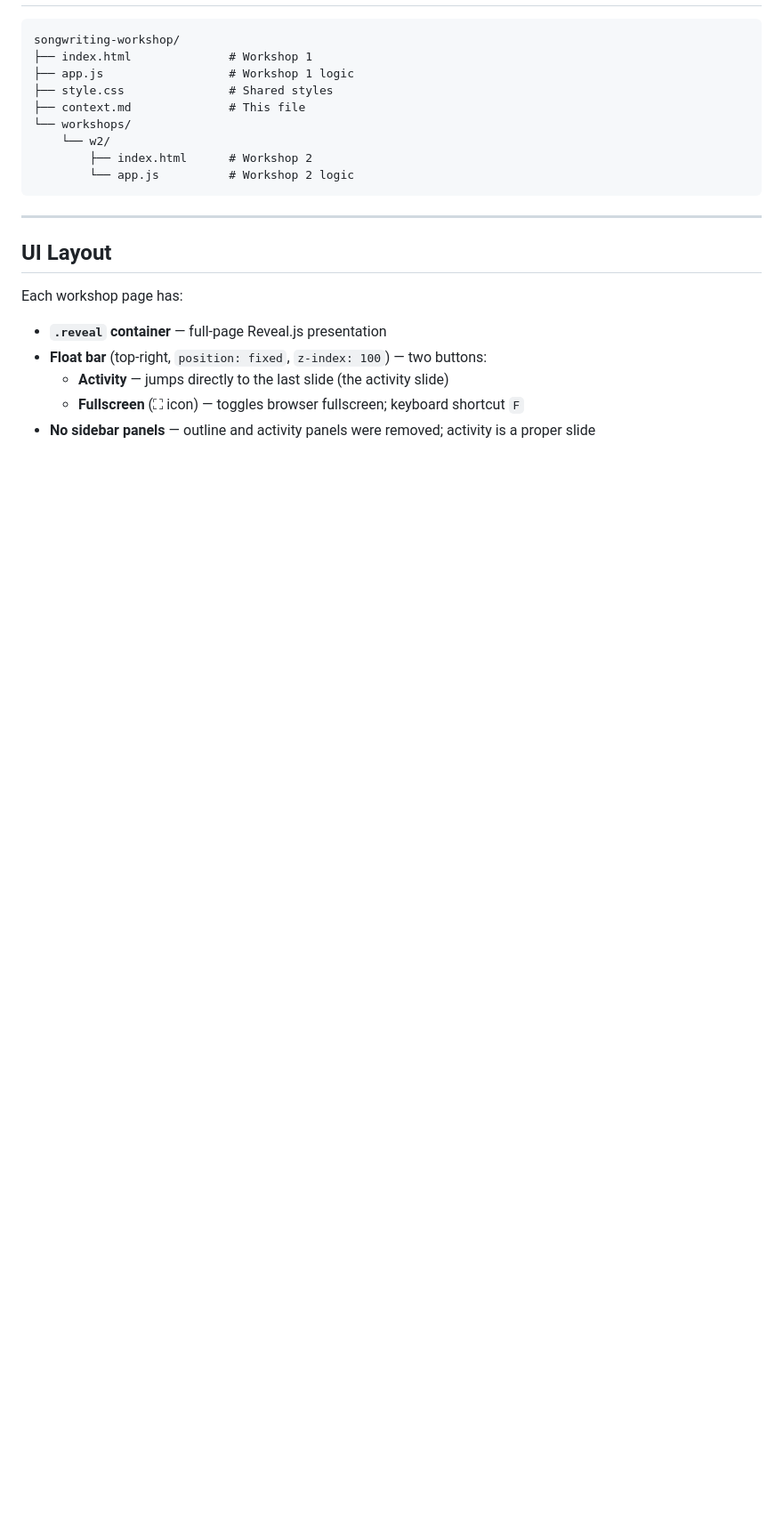
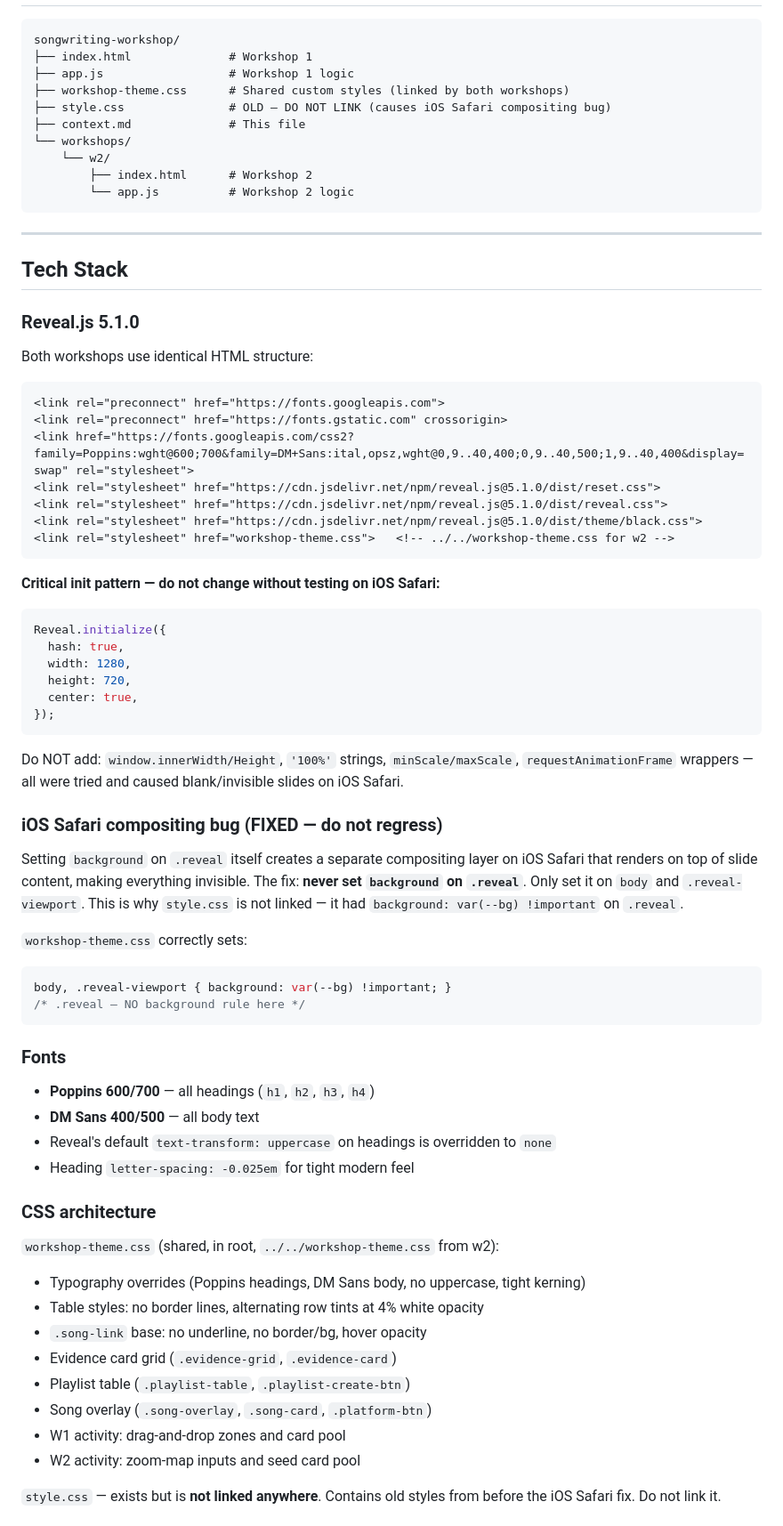
Before and after one commit to dougmcarthur/songwriting-workshop, a Markdown page: context.md, the part around one of its changes. Shown at 89% size. GitHub-like rendering; blank space fills up the shorter version.

````diff
--- a/context.md
+++ b/context.md
@@ -76,7 +23,8 @@ window.addEventListener('resize', () => Reveal.layout());
 songwriting-workshop/
 ├── index.html              # Workshop 1
 ├── app.js                  # Workshop 1 logic
-├── style.css               # Shared styles
+├── workshop-theme.css      # Shared custom styles (linked by both workshops)
+├── style.css               # OLD — DO NOT LINK (causes iOS Safari compositing bug)
 ├── context.md              # This file
 └── workshops/
     └── w2/
@@ -86,11 +34,62 @@ songwriting-workshop/
 
 ---
 
-## UI Layout
+## Tech Stack
 
-Each workshop page has:
-- **`.reveal` container** — full-page Reveal.js presentation
-- **Float bar** (top-right, `position: fixed`, `z-index: 100`) — two buttons:
-  - **Activity** — jumps directly to the last slide (the activity slide)
-  - **Fullscreen** (⛶ icon) — toggles browser fullscreen; keyboard shortcut `F`
-- **No sidebar panels** — outline and activity panels were removed; activity is a proper slide
+### Reveal.js 5.1.0
+
+Both workshops use identical HTML structure:
+
+```html
+<link rel="preconnect" href="https://fonts.googleapis.com">
+<link rel="preconnect" href="https://fonts.gstatic.com" crossorigin>
+<link href="https://fonts.googleapis.com/css2?family=Poppins:wght@600;700&family=DM+Sans:ital,opsz,wght@0,9..40,400;0,9..40,500;1,9..40,400&display=swap" rel="stylesheet">
+<link rel="stylesheet" href="https://cdn.jsdelivr.net/npm/reveal.js@5.1.0/dist/reset.css">
+<link rel="stylesheet" href="https://cdn.jsdelivr.net/npm/reveal.js@5.1.0/dist/reveal.css">
+<link rel="stylesheet" href="https://cdn.jsdelivr.net/npm/reveal.js@5.1.0/dist/theme/black.css">
+<link rel="stylesheet" href="workshop-theme.css">   <!-- ../../workshop-theme.css for w2 -->
+```
+
+**Critical init pattern — do not change without testing on iOS Safari:**
+```js
+Reveal.initialize({
+  hash: true,
+  width: 1280,
+  height: 720,
+  center: true,
+});
+```
+
+Do NOT add: `window.innerWidth/Height`, `'100%'` strings, `minScale/maxScale`, `requestAnimationFrame` wrappers — all were tried and caused blank/invisible slides on iOS Safari.
+
+### iOS Safari compositing bug (FIXED — do not regress)
+
+Setting `background` on `.reveal` itself creates a separate compositing layer on iOS Safari that renders on top of slide content, making everything invisible. The fix: **never set `background` on `.reveal`**. Only set it on `body` and `.reveal-viewport`. This is why `style.css` is not linked — it had `background: var(--bg) !important` on `.reveal`.
+
+`workshop-theme.css` correctly sets:
+```css
+body, .reveal-viewport { background: var(--bg) !important; }
+/* .reveal — NO background rule here */
+```
+
+### Fonts
+
+- **Poppins 600/700** — all headings (`h1`, `h2`, `h3`, `h4`)
+- **DM Sans 400/500** — all body text
+- Reveal's default `text-transform: uppercase` on headings is overridden to `none`
+- Heading `letter-spacing: -0.025em` for tight modern feel
+
+### CSS architecture
+
+`workshop-theme.css` (shared, in root, `../../workshop-theme.css` from w2):
+- Typography overrides (Poppins headings, DM Sans body, no uppercase, tight kerning)
+- Table styles: no border lines, alternating row tints at 4% white opacity
+- `.song-link` base: no underline, no border/bg, hover opacity
+- Evidence card grid (`.evidence-grid`, `.evidence-card`)
+- Playlist table (`.playlist-table`, `.playlist-create-btn`)
+- Song overlay (`.song-overlay`, `.song-card`, `.platform-btn`)
+- W1 activity: drag-and-drop zones and card pool
+- W2 activity: zoom-map inputs and seed card pool
+
+`style.css` — exists but is **not linked anywhere**. Contains old styles from before the iOS Safari fix. Do not link it.
+
````
Also changed, not shown: other parts of context.md (+97 -106 lines).
